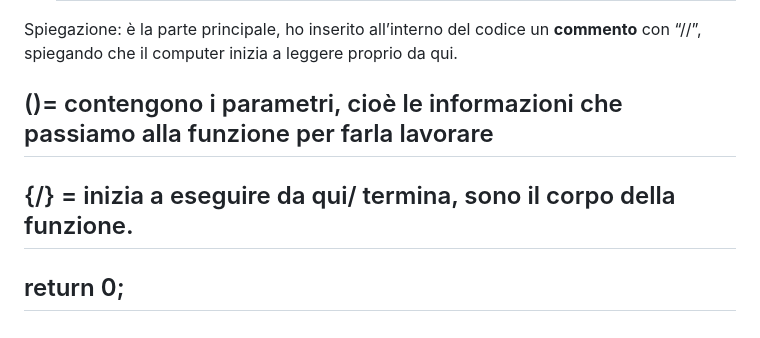
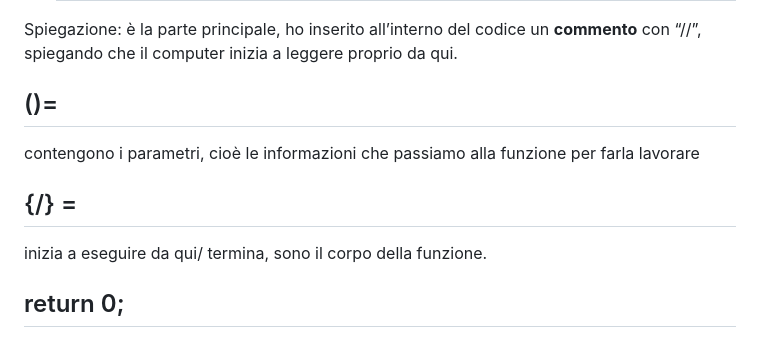
Before and after one commit to Martina-Montesano/Progetto-Portfolio, a Markdown page: README.md, the part around the change. GitHub-like rendering.

```diff
--- a/README.md
+++ b/README.md
@@ -58,10 +58,14 @@ Spiegazione: significa “usa spazio dei nomi standard;” ovvero ci aiuta a sem
   ---
 Spiegazione: è la parte principale, ho inserito all’interno del codice un **commento** con “//”, spiegando che il computer inizia a leggere proprio da qui.
 
-()= contengono i parametri, cioè le informazioni che passiamo alla funzione per farla lavorare
+()=
 ---
-{/} = inizia a eseguire da qui/ termina, sono il corpo della funzione.
+contengono i parametri, cioè le informazioni che passiamo alla funzione per farla lavorare
+
+{/} =
 ---
+inizia a eseguire da qui/ termina, sono il corpo della funzione.
+
 return 0;
 ---
 Spiegazione: tutto è andato bene, dice al computer che il programma non presenta errori ed è finito.
```
